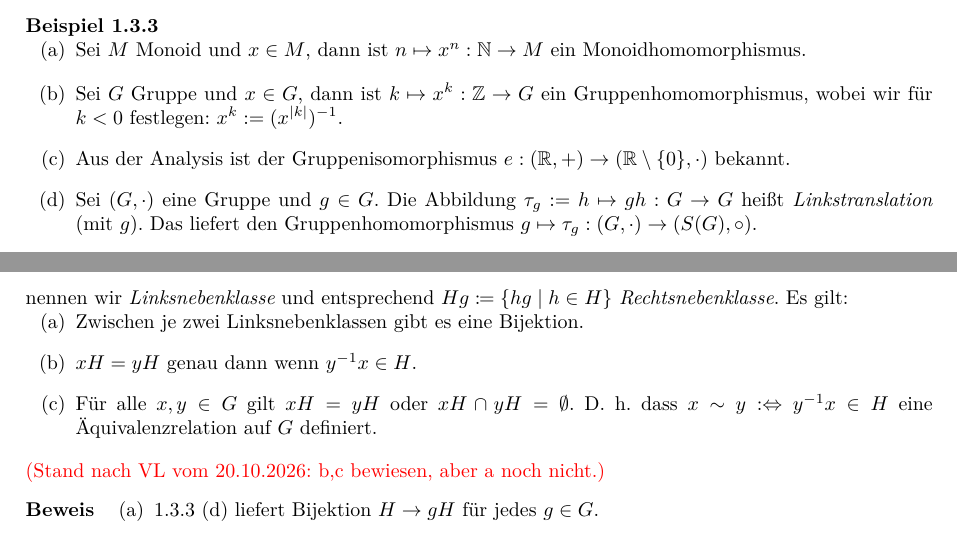
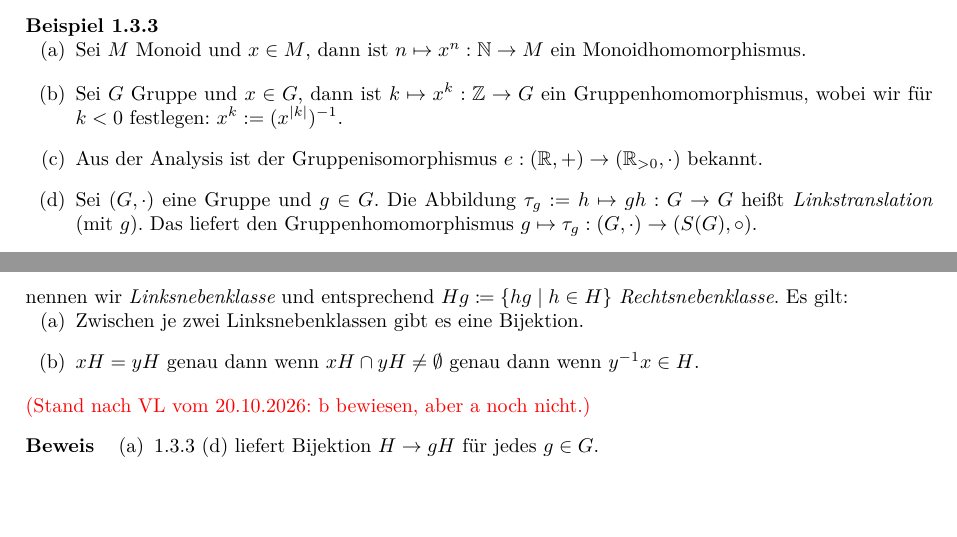
Before and after one commit to felixwellen/einf-algebra-ws-26-27, a LaTeX document (skript/main.tex, which reads skript/gruppen.tex): two parts of pages 4 and 5 of 7, joined at a grey line, cut so that both start at the same text, the shorter picture padded with empty space. Compiled offline with XeLaTeX.

Commit message:
anpassen an VL, fix

```diff
--- a/skript/gruppen.tex
+++ b/skript/gruppen.tex
@@ -153,7 +153,7 @@ Es gibt die zusätzlichen Unterscheidungen zwischen links- und rechtsneutral bzw
   \begin{enumerate}[(a)]
   \item Sei \(M\) Monoid und \(x\in M\), dann ist \(n\mapsto x^n:\N\to M\) ein Monoidhomomorphismus.
   \item Sei \(G\) Gruppe und \(x\in G\), dann ist \(k\mapsto x^k:\Z\to G\) ein Gruppenhomomorphismus, wobei wir für \(k<0\) festlegen: \(x^k:=(x^{|k|})^{-1}\).
-  \item Aus der Analysis ist der Gruppenisomorphismus \(e:(\R,+)\to (\R\setminus \{0\},\cdot)\) bekannt.
+  \item Aus der Analysis ist der Gruppenisomorphismus \(e:(\R,+)\to (\R_{>0},\cdot)\) bekannt.
   \item\label{bsp-translation} Sei \((G,\cdot)\) eine Gruppe und \(g\in G\).
     Die Abbildung \(\tau_g:= h\mapsto gh :G\to G\) heißt \begriff{Linkstranslation} (mit \(g\)). Das liefert den Gruppenhomomorphismus \(g\mapsto \tau_g: (G,\cdot)\to (S(G),\circ)\).
   \end{enumerate}
@@ -205,12 +205,10 @@ Es gibt die zusätzlichen Unterscheidungen zwischen links- und rechtsneutral bzw
   nennen wir \begriff{Linksnebenklasse} und entsprechend \(Hg\coloneq\{hg\mid h\in H\}\) \begriff{Rechtsnebenklasse}. Es gilt:
   \begin{enumerate}[(a)]
   \item Zwischen je zwei Linksnebenklassen gibt es eine Bijektion.
-  \item \(xH=yH\) genau dann wenn \(y^{-1}x\in H\).
-  \item Für alle \(x,y\in G\) gilt \(xH=yH\) oder \(xH\cap yH=\emptyset\).
-    D.\ h.\ dass \(x\sim y :\Leftrightarrow y^{-1}x\in H\) eine Äquivalenzrelation auf \(G\) definiert.
+  \item \(xH=yH\) genau dann wenn \(xH\cap yH\neq \emptyset\) genau dann wenn  \(y^{-1}x\in H\).
   \end{enumerate}
 \end{lemma}
-\rednote{Stand nach VL vom 20.10.2026: b,c bewiesen, aber a noch nicht.}
+\rednote{Stand nach VL vom 20.10.2026: b bewiesen, aber a noch nicht.}
 \begin{beweis}
   \begin{enumerate}[(a)]
   \item \ref{bsp-homs} \ref{bsp-translation} liefert Bijektion \(H\to gH\) für jedes \(g\in G\).
```
